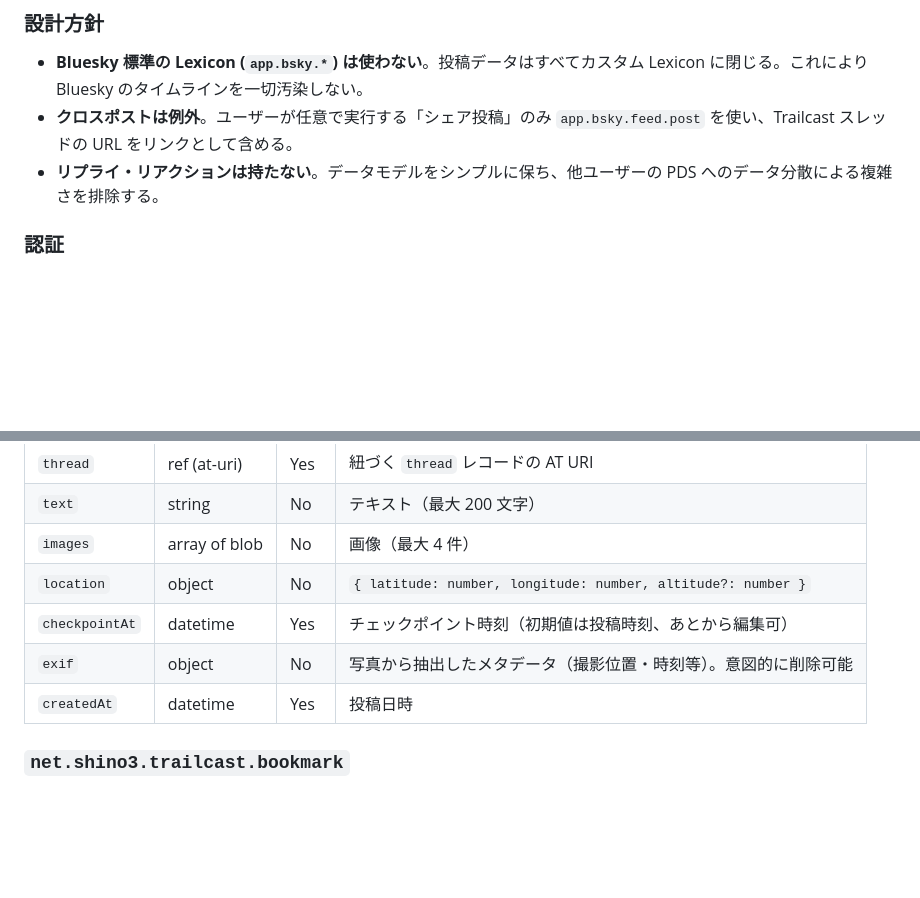
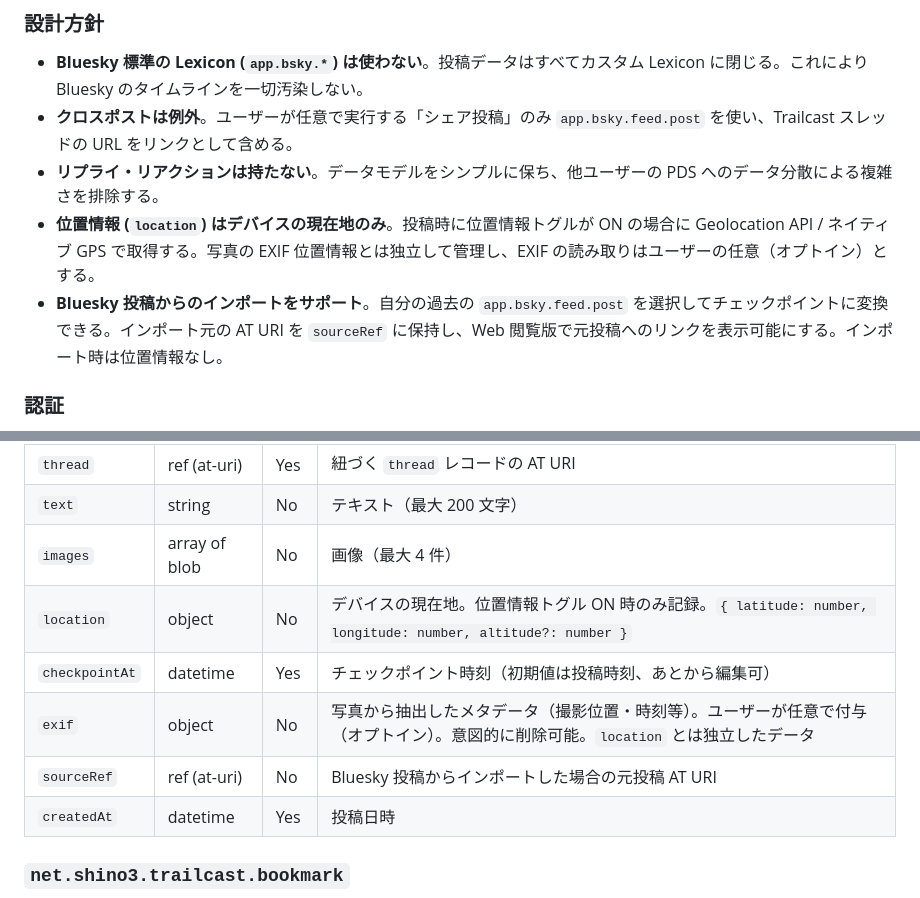
Before and after one commit to ShinoharaTa/trailcast, a Markdown page: docs/architecture.md, 2 parts joined by grey strips. Drawn GitHub-style; blank space fills up the shorter version.

```diff
--- a/docs/architecture.md
+++ b/docs/architecture.md
@@ -44,6 +44,8 @@ flowchart TB
 - **Bluesky 標準の Lexicon (`app.bsky.*`) は使わない**。投稿データはすべてカスタム Lexicon に閉じる。これにより Bluesky のタイムラインを一切汚染しない。
 - **クロスポストは例外**。ユーザーが任意で実行する「シェア投稿」のみ `app.bsky.feed.post` を使い、Trailcast スレッドの URL をリンクとして含める。
 - **リプライ・リアクションは持たない**。データモデルをシンプルに保ち、他ユーザーの PDS へのデータ分散による複雑さを排除する。
+- **位置情報 (`location`) はデバイスの現在地のみ**。投稿時に位置情報トグルが ON の場合に Geolocation API / ネイティブ GPS で取得する。写真の EXIF 位置情報とは独立して管理し、EXIF の読み取りはユーザーの任意（オプトイン）とする。
+- **Bluesky 投稿からのインポートをサポート**。自分の過去の `app.bsky.feed.post` を選択してチェックポイントに変換できる。インポート元の AT URI を `sourceRef` に保持し、Web 閲覧版で元投稿へのリンクを表示可能にする。インポート時は位置情報なし。
 
 ### 認証
 
@@ -73,9 +75,10 @@ Tauri アプリ内から AT Protocol の OAuth (DPOP) フローを実行し、
 | `thread` | ref (at-uri) | Yes | 紐づく `thread` レコードの AT URI |
 | `text` | string | No | テキスト（最大 200 文字） |
 | `images` | array of blob | No | 画像（最大 4 件） |
-| `location` | object | No | `{ latitude: number, longitude: number, altitude?: number }` |
+| `location` | object | No | デバイスの現在地。位置情報トグル ON 時のみ記録。`{ latitude: number, longitude: number, altitude?: number }` |
 | `checkpointAt` | datetime | Yes | チェックポイント時刻（初期値は投稿時刻、あとから編集可） |
-| `exif` | object | No | 写真から抽出したメタデータ（撮影位置・時刻等）。意図的に削除可能 |
+| `exif` | object | No | 写真から抽出したメタデータ（撮影位置・時刻等）。ユーザーが任意で付与（オプトイン）。意図的に削除可能。`location` とは独立したデータ |
+| `sourceRef` | ref (at-uri) | No | Bluesky 投稿からインポートした場合の元投稿 AT URI |
 | `createdAt` | datetime | Yes | 投稿日時 |
 
 ### `net.shino3.trailcast.bookmark`
```
Also changed, not shown: other parts of docs/architecture.md (+1 -0 lines), TODO.md (+11 -0 lines), docs/product.md (+13 -3 lines).
